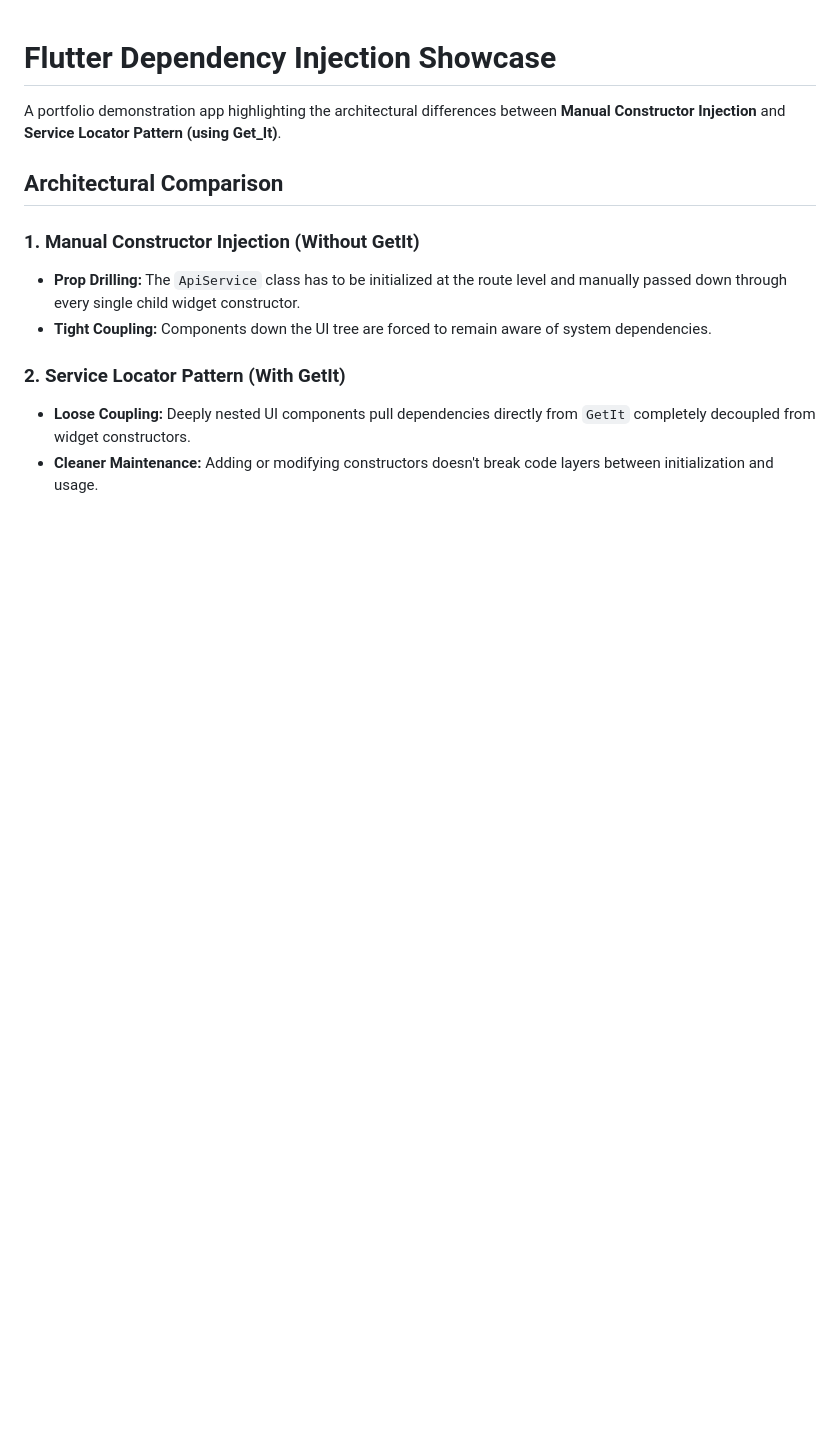
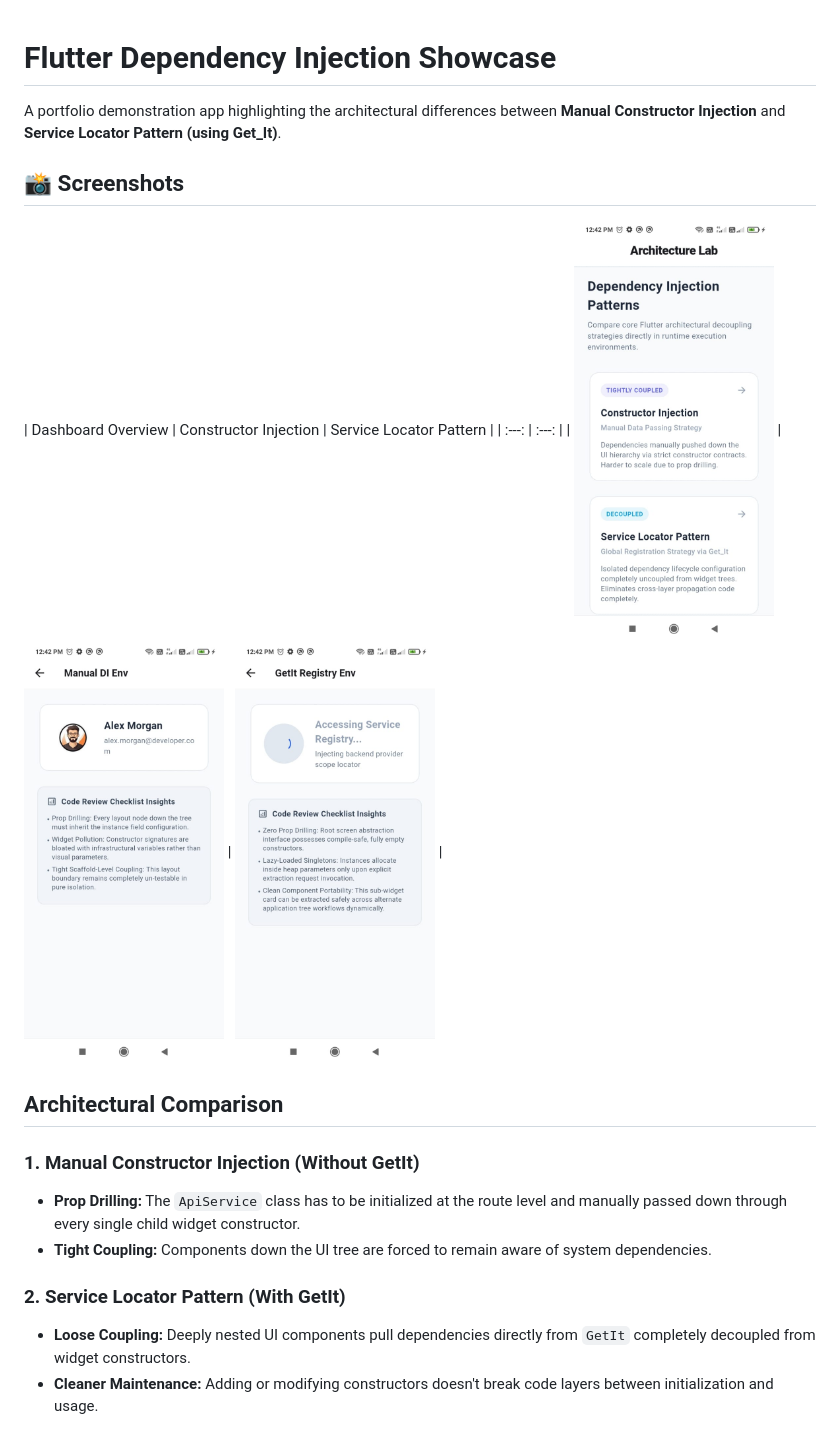
Before and after one commit to aniketmmaind/flutter_dependency_injection, a Markdown page: README.md, the part around the change. GitHub-like rendering; pictures changed too: assets/screenshots/1.png (added), assets/screenshots/2.png (added), assets/screenshots/3.png (added); blank space fills up the shorter version.

Commit message:
Screenshots are added.

```diff
--- a/README.md
+++ b/README.md
@@ -1,6 +1,12 @@
 # Flutter Dependency Injection Showcase
 
 A portfolio demonstration app highlighting the architectural differences between **Manual Constructor Injection** and **Service Locator Pattern (using Get_It)**.
+
+## 📸 Screenshots
+
+| Dashboard Overview | Constructor Injection | Service Locator Pattern |
+| :---: | :---: |
+| <img src="assets/screenshots/1.png" width="200" height="320" /> | <img src="assets/screenshots/2.png" width="200" height="320" /> | <img src="assets/screenshots/3.png" width="200" height="320" /> |
 
 ## Architectural Comparison
 
```
